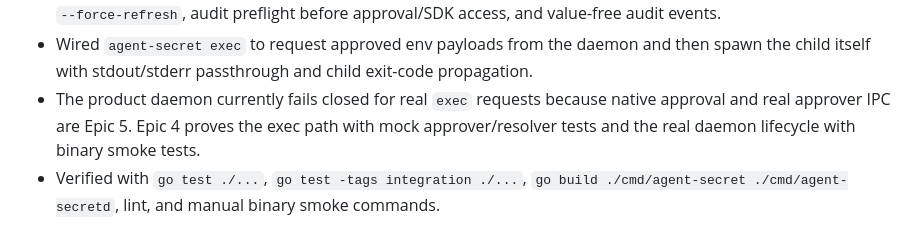
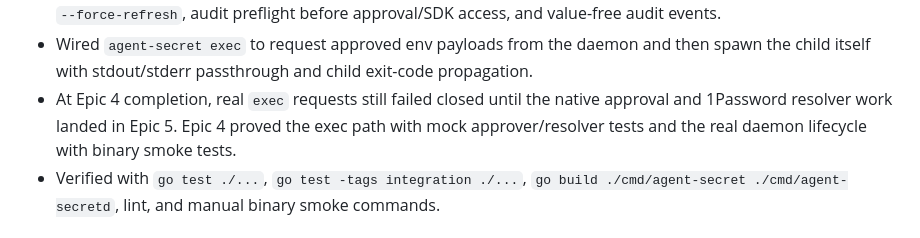
Before and after one commit to kovyrin/agent-secret, a Markdown page: docs/implementation-plan.md, the part around the change. GitHub-like rendering.

Commit message:
Refresh implementation plan exec status

```diff
--- a/docs/implementation-plan.md
+++ b/docs/implementation-plan.md
@@ -533,10 +533,10 @@ Status: Complete
 - Wired `agent-secret exec` to request approved env payloads from the daemon and
   then spawn the child itself with stdout/stderr passthrough and child exit-code
   propagation.
-- The product daemon currently fails closed for real `exec` requests because
-  native approval and real approver IPC are Epic 5. Epic 4 proves the exec path
-  with mock approver/resolver tests and the real daemon lifecycle with binary
-  smoke tests.
+- At Epic 4 completion, real `exec` requests still failed closed until the
+  native approval and 1Password resolver work landed in Epic 5. Epic 4 proved
+  the exec path with mock approver/resolver tests and the real daemon lifecycle
+  with binary smoke tests.
 - Verified with `go test ./...`, `go test -tags integration ./...`,
   `go build ./cmd/agent-secret ./cmd/agent-secretd`, lint, and manual binary
   smoke commands.
```
